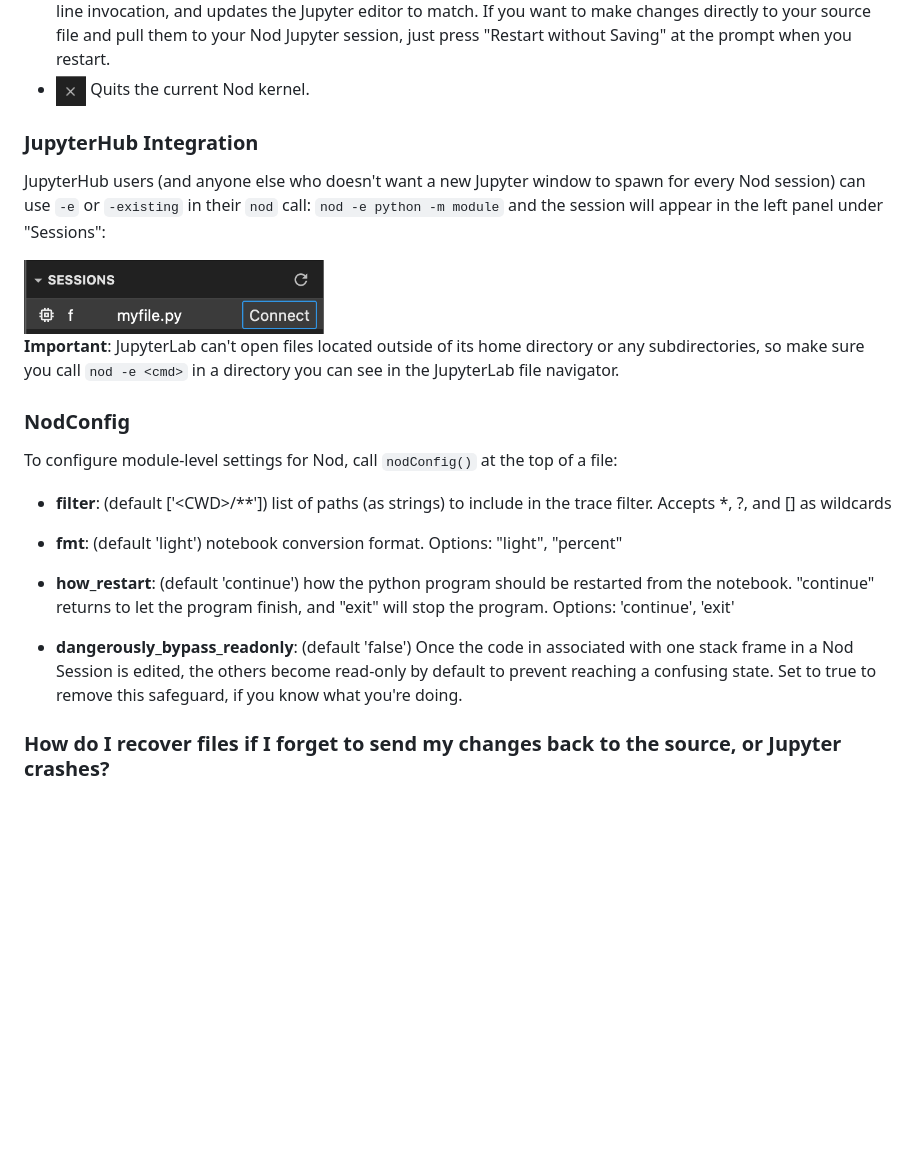
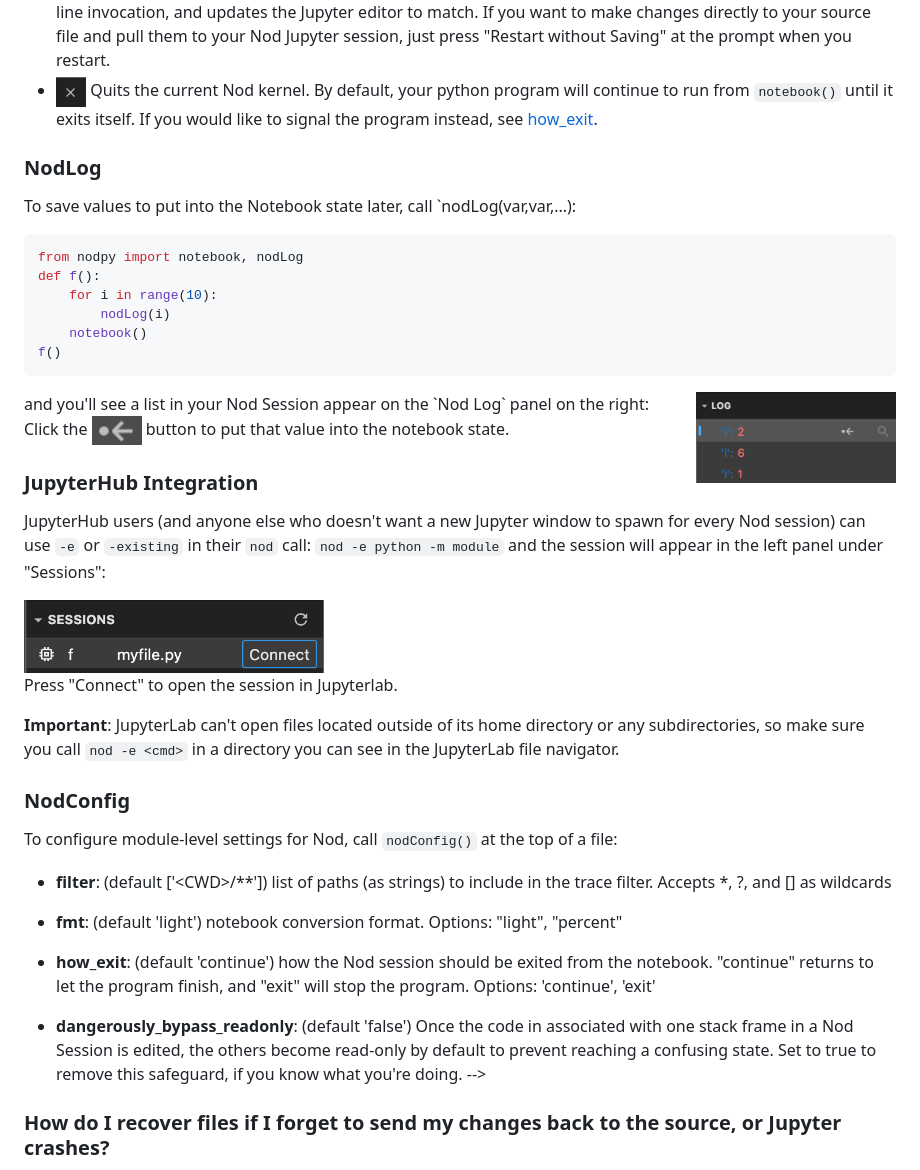
Before and after one commit to erawn/nod, a Markdown page: README.md, the part around the change. Drawn GitHub-style; pictures changed too: media/nod_log.png (added), media/nod_log_button.png (added); blank space fills up the shorter version.

Commit message:
update readme to add nodlog

````diff
--- a/README.md
+++ b/README.md
@@ -35,7 +35,23 @@ On the left side is a panel to navigate up and down your callstack---your notebo
 
 - <img src="media/nod_dl.png" alt="markdown language" height="30" > Sends any text changes made in the notebook back to your source files. By default, the notebook is converted to [light](https://jupytext.org/formats/scripts/#the-light-format) format \(see [Config](#nodconfig) for more options.\)
 - <img src="media/nod_restart.png" alt="markdown language" height="30" > Restarts your original python program by re-executing the `<command>` from your `nod <command>` command line invocation, and updates the Jupyter editor to match. If you want to make changes directly to your source file and pull them to your Nod Jupyter session, just press "Restart without Saving" at the prompt when you restart.
-- <img src="media/nod_exit.png" alt="markdown language" height="30" > Quits the current Nod kernel.
+- <img src="media/nod_exit.png" alt="markdown language" height="30" > Quits the current Nod kernel. By default, your python program will continue to run from `notebook()` until it exits itself. If you would like to signal the program instead, see [how_exit](#nodconfig).
+
+### NodLog
+
+To save values to put into the Notebook state later, call `nodLog(var,var,...):
+```python
+from nodpy import notebook, nodLog
+def f():
+    for i in range(10):
+        nodLog(i)
+    notebook()
+f()
+```
+<img src="media/nod_log.png" align="right" width="200px"/>
+and you'll see a list in your Nod Session appear on the `Nod Log` panel on the right:
+
+Click the <img src="media/nod_log_button.png" alt="markdown language" height="30" > button to put that value into the notebook state.
 
 ### JupyterHub Integration
 
@@ -44,6 +60,8 @@ JupyterHub users (and anyone else who doesn't want a new Jupyter window to spawn
 and the session will appear in the left panel under "Sessions":
 
 <img src="media/nod_existing.png" alt="markdown language" width="300" >
+
+Press "Connect" to open the session in Jupyterlab.
 
 **Important**: JupyterLab can't open files located outside of its home directory or any subdirectories, so make sure you call `nod -e <cmd>` in a directory you can see in the JupyterLab file navigator.
 
@@ -58,13 +76,13 @@ To configure module-level settings for Nod, call `nodConfig()` at the top of a f
   notebook conversion format.
   Options: "light", "percent"
 
-- **how_restart**: (default 'continue')
-  how the python program should be restarted from the notebook.
+- **how_exit**: (default 'continue')
+  how the Nod session should be exited from the notebook.
   "continue" returns to let the program finish, and "exit" will stop the program.
   Options: 'continue', 'exit'
 
 - **dangerously_bypass_readonly**: (default 'false')
-  Once the code in associated with one stack frame in a Nod Session is edited, the others become read-only by default to prevent reaching a confusing state. Set to true to remove this safeguard, if you know what you're doing.
+  Once the code in associated with one stack frame in a Nod Session is edited, the others become read-only by default to prevent reaching a confusing state. Set to true to remove this safeguard, if you know what you're doing. -->
 
 ### How do I recover files if I forget to send my changes back to the source, or Jupyter crashes?
 
````
Also changed, not shown: DEVELOPMENT.md (+1 -19 lines), 1 other file.
